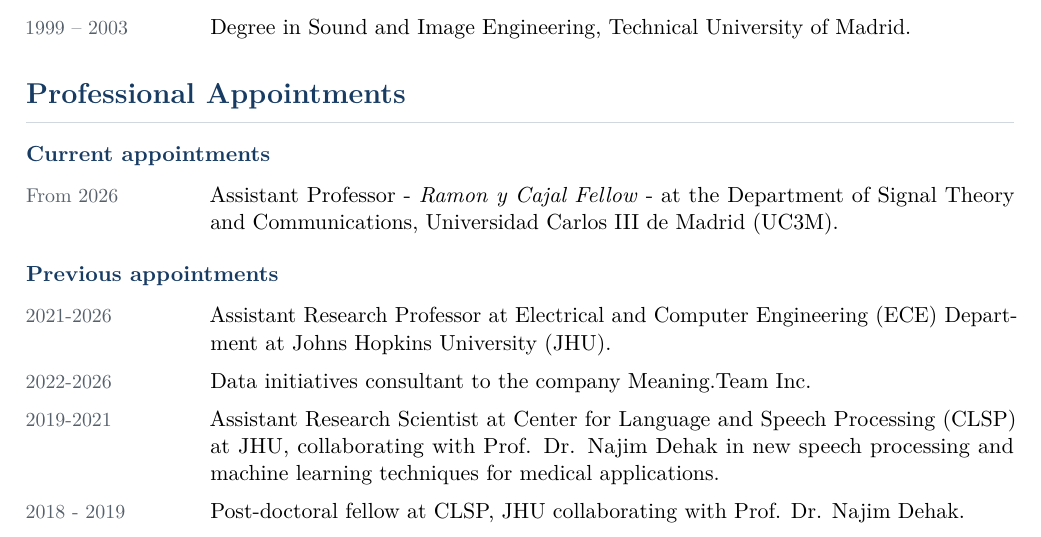
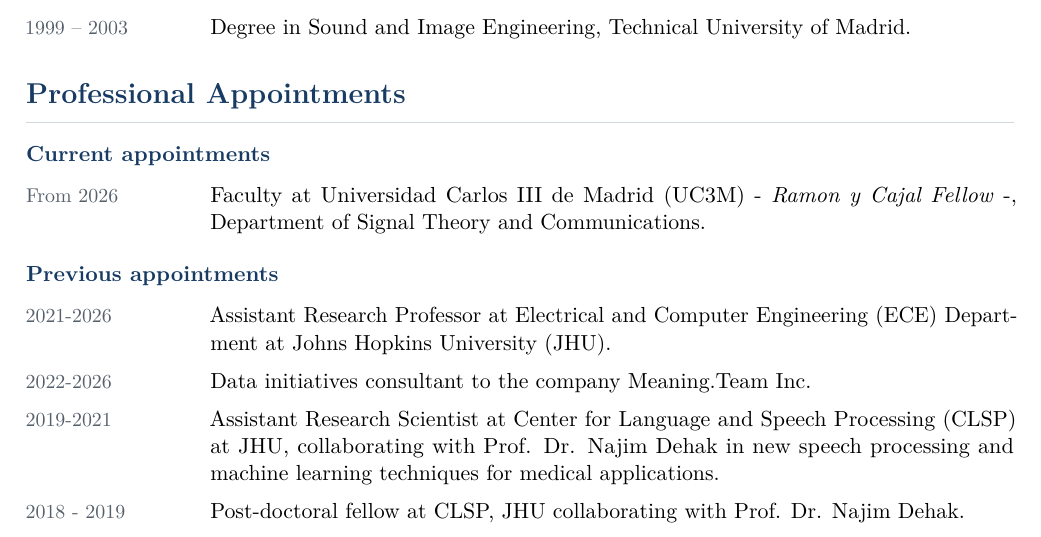
Before and after one commit to lauremoro/laureano, a LaTeX document (main.tex, which reads sections/appointments.tex): part of page 1 of 20, cut so that both start at the same text. Compiled offline with pdfLaTeX.

Commit message:
Corrections

```diff
--- a/sections/appointments.tex
+++ b/sections/appointments.tex
@@ -3,7 +3,7 @@
 
 \begin{cvlist}
 
-\cvitem{From 2026}{Assistant Professor - \textit{Ramon y Cajal Fellow} - at the Department of Signal Theory and Communications, Universidad Carlos III de Madrid (UC3M).}
+\cvitem{From 2026}{Faculty at Universidad Carlos III de Madrid (UC3M) - \textit{Ramon y Cajal Fellow} -, Department of Signal Theory and Communications.}
 
 \end{cvlist}
 
```
Also changed, not shown: sections/header.tex (+1 -1 lines).
